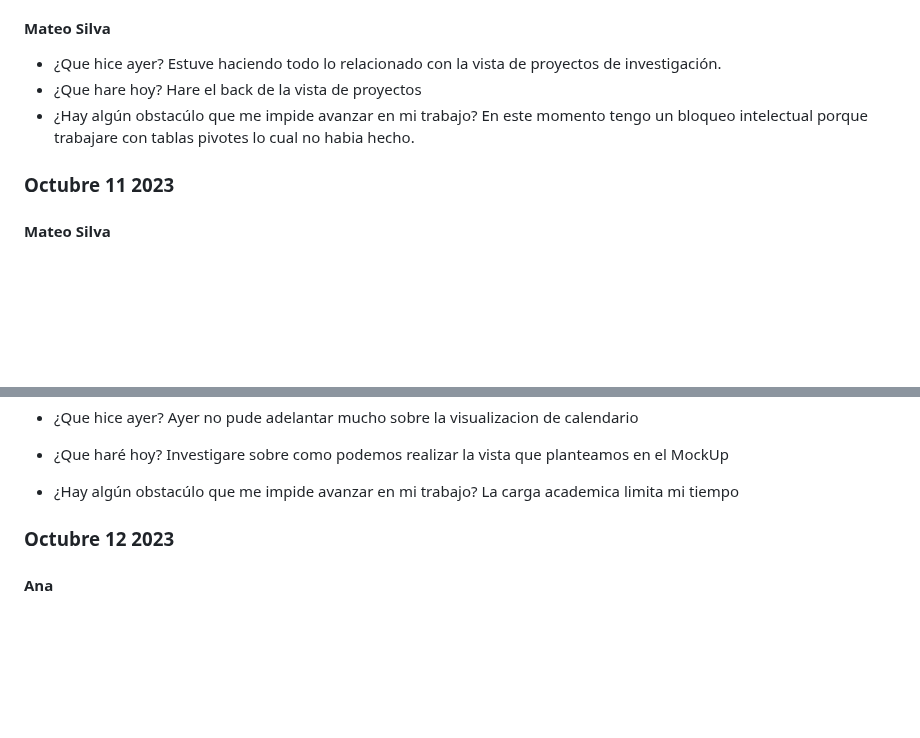
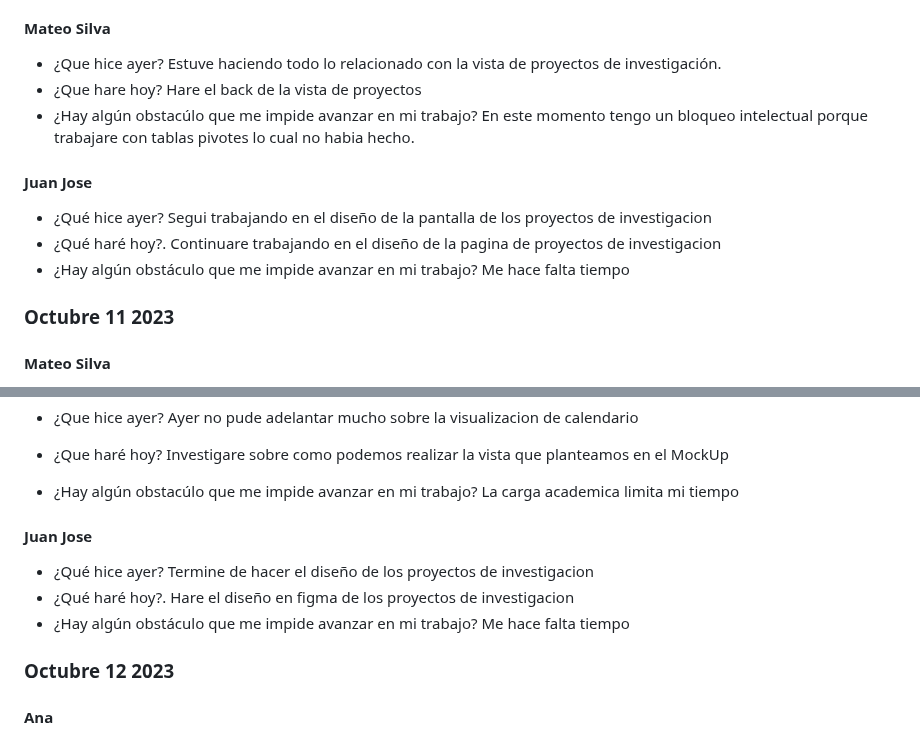
Before and after one commit to JuanJoDiaz19/CRM-filantropia-Icesi, a Markdown page: daily-reports.md, 2 parts joined by grey strips. GitHub-like rendering; blank space fills up the shorter version.

```diff
--- a/daily-reports.md
+++ b/daily-reports.md
@@ -544,6 +578,14 @@ El tiempo que le tengo que dedicar a otras materias
   En este momento tengo un bloqueo intelectual porque trabajare con tablas pivotes lo cual no habia hecho.
 
 
+#### Juan Jose
+* ¿Qué hice ayer?
+Segui trabajando en el diseño de la pantalla de los proyectos de investigacion
+* ¿Qué haré hoy?.
+Continuare trabajando en el diseño de la pagina de proyectos de investigacion
+* ¿Hay algún obstáculo que me impide avanzar en mi trabajo?
+Me hace falta tiempo
+
 ### Octubre 11 2023
 
 #### Mateo Silva
@@ -561,6 +603,14 @@ El tiempo que le tengo que dedicar a otras materias
   Investigare sobre como podemos realizar la vista que planteamos en el MockUp
 * ¿Hay algún obstacúlo que me impide avanzar en mi trabajo?
   La carga academica limita mi tiempo
+
+#### Juan Jose
+* ¿Qué hice ayer?
+Termine de hacer el diseño de los proyectos de investigacion
+* ¿Qué haré hoy?.
+Hare el diseño en figma de los proyectos de investigacion
+* ¿Hay algún obstáculo que me impide avanzar en mi trabajo?
+Me hace falta tiempo
 
 ### Octubre 12 2023
   #### Ana
```
Also changed, not shown: other parts of daily-reports.md (+82 -1 lines).
